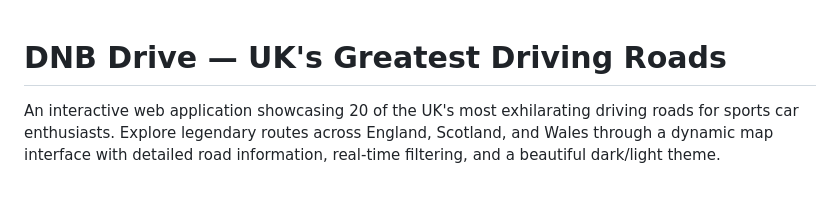
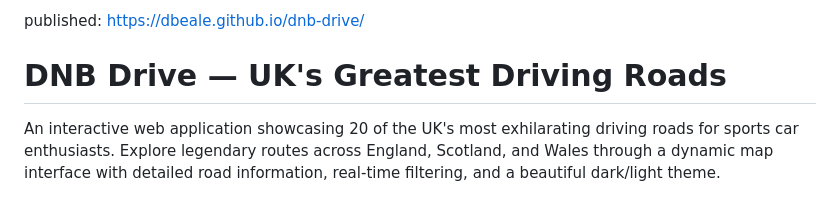
Before and after one commit to DBEALE/dnb-drive, a Markdown page: README.md, the part around the change. Drawn GitHub-style.

Commit message:
Add published link to README

```diff
--- a/README.md
+++ b/README.md
@@ -1,3 +1,5 @@
+published: https://dbeale.github.io/dnb-drive/
+
 # DNB Drive — UK's Greatest Driving Roads
 
 An interactive web application showcasing 20 of the UK's most exhilarating driving roads for sports car enthusiasts. Explore legendary routes across England, Scotland, and Wales through a dynamic map interface with detailed road information, real-time filtering, and a beautiful dark/light theme.
```
